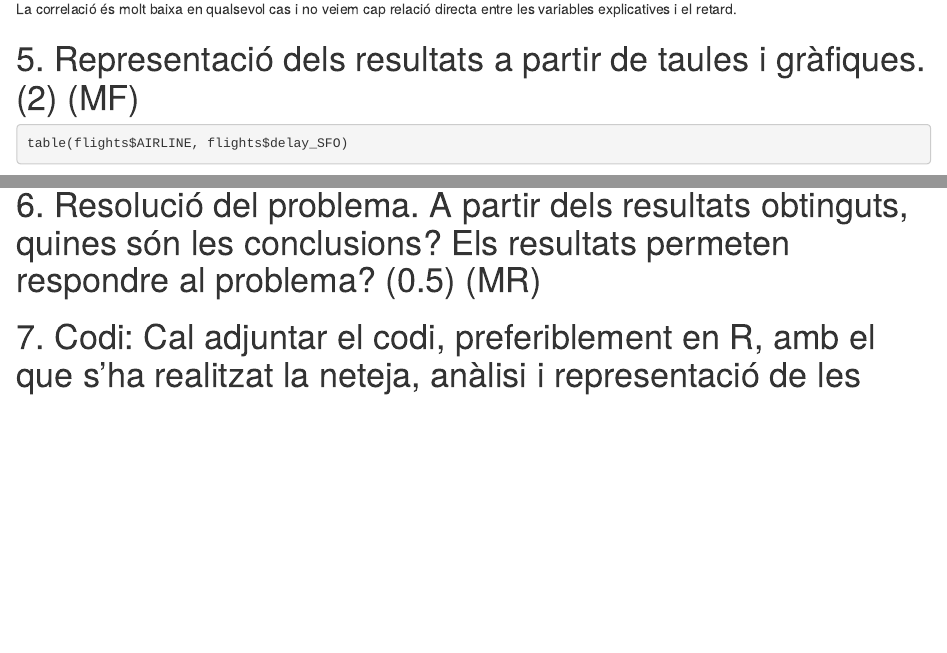
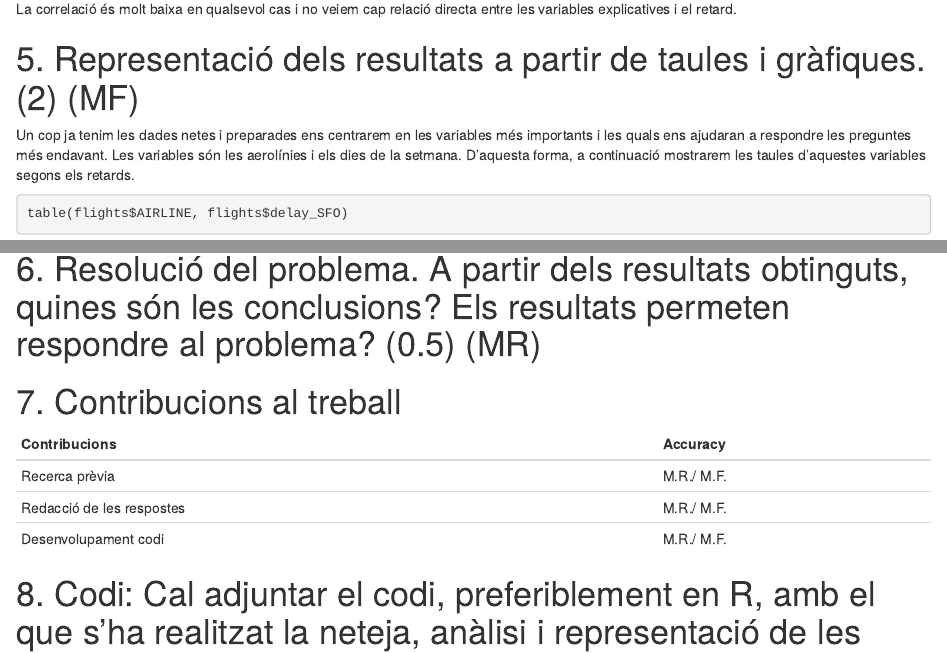
Before and after one commit to mramosbru/Prac2_Tipologia_Cicle_Dades, an R Markdown document (src/flight-delay.Rmd): the page in a window 1100 px wide, from 7300 px down, and a second part further down, joined at a grey line. Rendered offline with R 4.5, knitr and Pandoc, with nearby package versions; some code elsewhere in the file could not run offline.

Commit message:
representacio i contribucions

```diff
--- a/src/flight-delay.Rmd
+++ b/src/flight-delay.Rmd
@@ -234,3 +234,4 @@ La correlació és molt baixa en qualsevol cas i no veiem cap relació directa e
 
 # 5. Representació dels resultats a partir de taules i gràfiques. (2) (MF)
 
+Un cop ja tenim les dades netes i preparades ens centrarem en les variables més importants i les quals ens ajudaran a respondre les preguntes més endavant. Les variables són les aerolínies i els dies de la setmana. D'aquesta forma, a continuació mostrarem les taules d'aquestes variables segons els retards.
@@ -242,2 +256,10 @@ table(flights$DAY_OF_WEEK, flights$delay_SFO)
 # 6. Resolució del problema. A partir dels resultats obtinguts, quines són les conclusions? Els resultats permeten respondre al problema? (0.5) (MR)
 
+# 7. Contribucions al treball
+| Contribucions | Accuracy |
+| --- | --- |
+| Recerca prèvia | M.R./ M.F. |
+| Redacció de les respostes | M.R./ M.F. |
+| Desenvolupament codi  | M.R./ M.F. |
+
+# 8. Codi: Cal adjuntar el codi, preferiblement en R, amb el que s’ha realitzat la neteja, anàlisi i representació de les dades. Si ho preferiu, també podeu treballar en Python. (2) (MF)
```
Also changed, not shown: src/flight-delay.html, src/flight-delay.pdf, src/flight-delay.Rmd (14 more changed lines).
